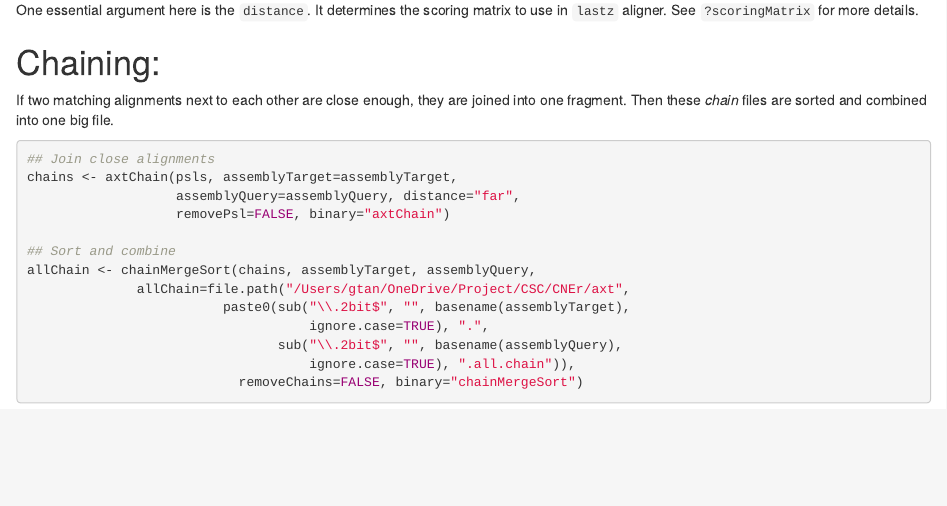
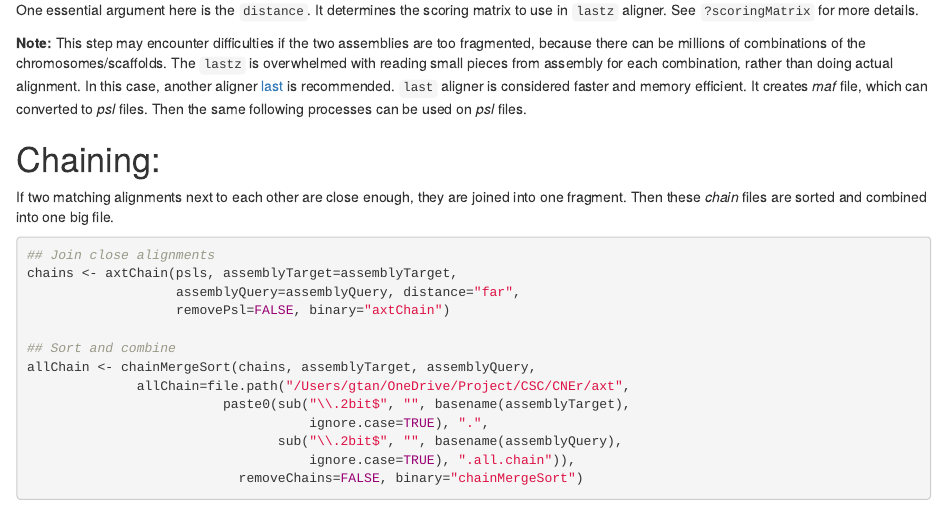
Before and after one commit to ge11232002/CNEr, an R Markdown document (vignettes/PairwiseWholeGenomeAlignment.Rmd): the page in a window 1100 px wide, from 870 px down. Rendered offline with R 4.5, knitr and Pandoc, with nearby package versions; drawn as R Markdown's standard HTML page in place of the format the file asks for.

Commit message:
update vignette

````diff
--- a/vignettes/PairwiseWholeGenomeAlignment.Rmd
+++ b/vignettes/PairwiseWholeGenomeAlignment.Rmd
@@ -59,6 +59,12 @@ psls <- lavToPsl(lavs, removeLav=FALSE, binary="lavToPsl")
 ```
 
 One essential argument here is the `distance`. It determines the scoring matrix to use in `lastz` aligner. See `?scoringMatrix` for more details.
+
+**Note:** This step may encounter difficulties if the two assemblies are too fragmented, because there can be millions of combinations of the chromosomes/scaffolds. The `lastz` is overwhelmed with reading small pieces from assembly for each combination, rather than doing actual alignment.
+In this case, another aligner [last](http://last.cbrc.jp/) is recommended.
+`last` aligner is considered faster and memory efficient.
+It creates _maf_ file, which can converted to _psl_ files.
+Then the same following processes can be used on _psl_ files.
 
 # Chaining:
 If two matching alignments next to each other are close enough, they are joined into one fragment.
````
